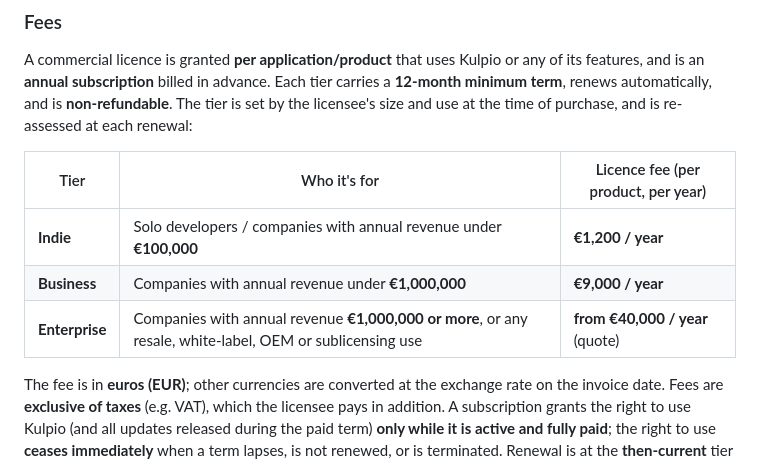
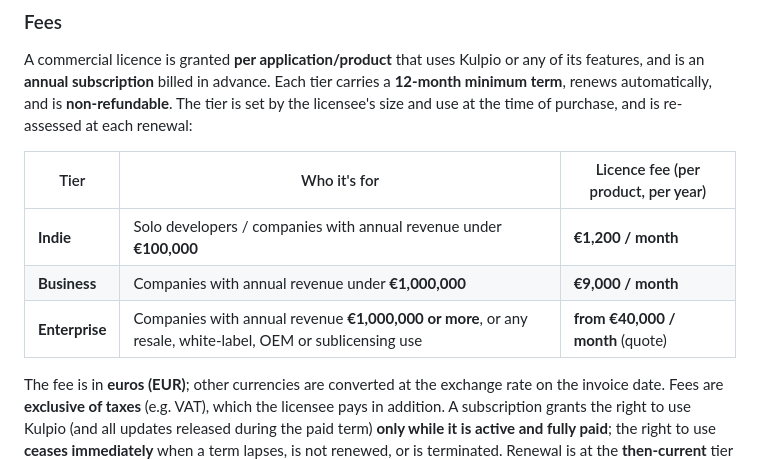
Before and after one commit to Gugster777/kulpio, a Markdown page: COMMERCIAL-LICENSE.md, the part around the change. Drawn GitHub-style.

Commit message:
Update license fees from annual to monthly

```diff
--- a/COMMERCIAL-LICENSE.md
+++ b/COMMERCIAL-LICENSE.md
@@ -52,9 +52,9 @@ of purchase, and is re-assessed at each renewal:
 
 | Tier | Who it's for | Licence fee (per product, per year) |
 |---|---|---|
-| **Indie** | Solo developers / companies with annual revenue under **€100,000** | **€1,200 / year** |
-| **Business** | Companies with annual revenue under **€1,000,000** | **€9,000 / year** |
-| **Enterprise** | Companies with annual revenue **€1,000,000 or more**, or any resale, white-label, OEM or sublicensing use | **from €40,000 / year** (quote) |
+| **Indie** | Solo developers / companies with annual revenue under **€100,000** | **€1,200 / month** |
+| **Business** | Companies with annual revenue under **€1,000,000** | **€9,000 / month** |
+| **Enterprise** | Companies with annual revenue **€1,000,000 or more**, or any resale, white-label, OEM or sublicensing use | **from €40,000 / month** (quote) |
 
 The fee is in **euros (EUR)**; other currencies are converted at the exchange
 rate on the invoice date. Fees are **exclusive of taxes** (e.g. VAT), which the
```
